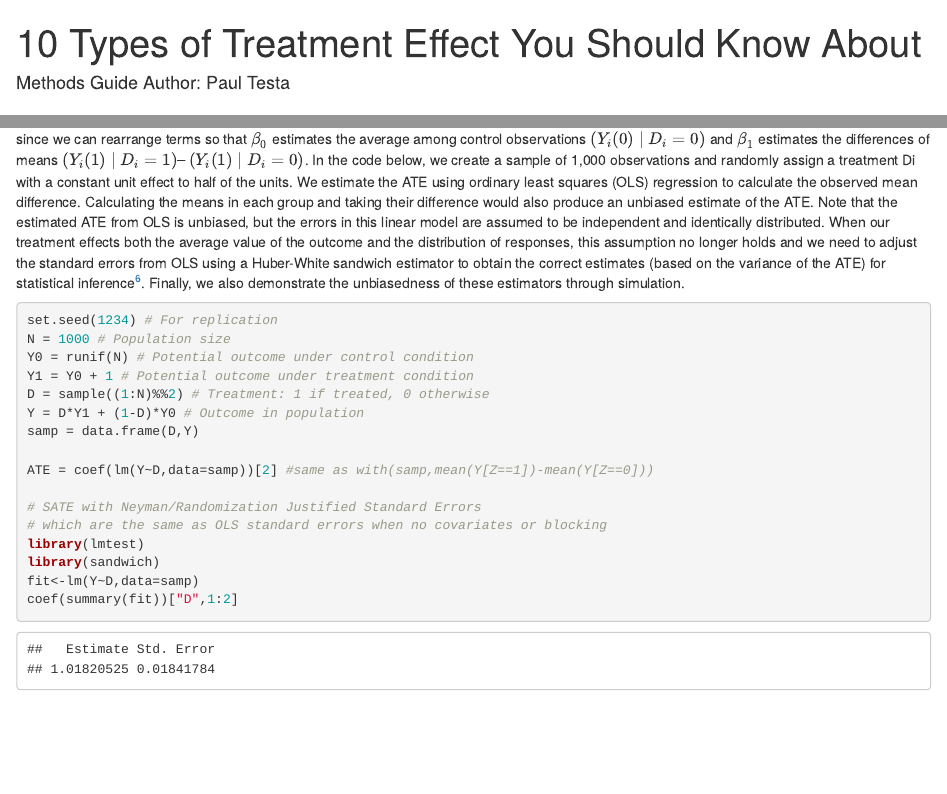
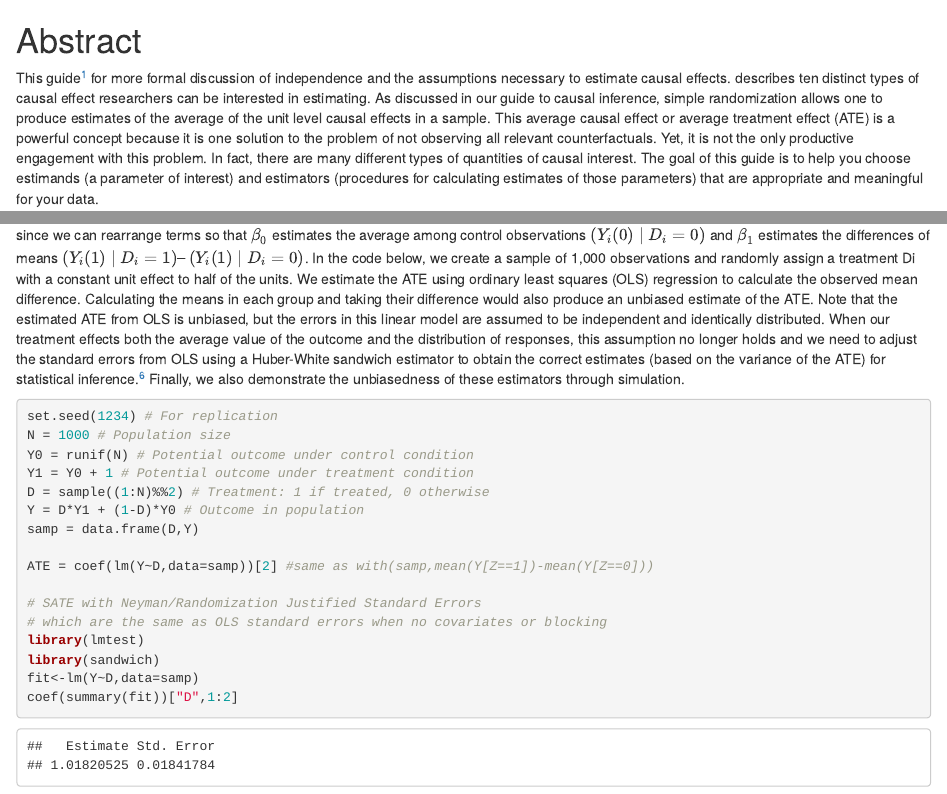
Before and after one commit to egap/methods-guides, an R Markdown document (effect-types/effect-types.Rmd): the page in a window 1100 px wide, from its top, and a second part further down, joined at a grey line. Rendered offline with R 4.5, knitr and Pandoc, with nearby package versions; some code elsewhere in the file could not run offline.

Commit message:
finalize effect-types rmd and html

```diff
--- a/effect-types/effect-types.Rmd
+++ b/effect-types/effect-types.Rmd
@@ -1,12 +1,13 @@
+<!-- title: "10 Types of Treatment Effect You Should Know About" -->
+<!-- author: "Methods Guide Author: Paul Testa" -->
+
 ---
-title: "10 Types of Treatment Effect You Should Know About"
-author: "Methods Guide Author: Paul Testa"
 output: html_document
 ---
 
 Abstract
 ==
-This guide [^1] for more formal discussion of independence and the assumptions necessary to estimate causal effects. describes ten distinct types of causal effect researchers can be interested in estimating. As discussed in our guide to causal inference, simple randomization allows one to produce estimates of the average of the unit level causal effects in a sample. This average causal effect or average treatment effect (ATE) is a powerful concept because it is one solution to the problem of not observing all relevant counterfactuals. Yet, it is not the only productive engagement with this problem. In fact, there are many different types of quantities of causal interest. The goal of this guide is to help you choose estimands (a parameter of interest) and estimators (procedures for calculating estimates of those parameters) that are appropriate and meaningful for your data.
+This guide[^1] for more formal discussion of independence and the assumptions necessary to estimate causal effects. describes ten distinct types of causal effect researchers can be interested in estimating. As discussed in our guide to causal inference, simple randomization allows one to produce estimates of the average of the unit level causal effects in a sample. This average causal effect or average treatment effect (ATE) is a powerful concept because it is one solution to the problem of not observing all relevant counterfactuals. Yet, it is not the only productive engagement with this problem. In fact, there are many different types of quantities of causal interest. The goal of this guide is to help you choose estimands (a parameter of interest) and estimators (procedures for calculating estimates of those parameters) that are appropriate and meaningful for your data.
 
 [^1]: See Holland (1986) and Angrist and Pischke  Angrist, Joshua, and Jörn-Steffen Pischke. 2008. Mostly Harmless Econometrics: An Empiricist’s Companion. Princeton University Press.
 
@@ -46,7 +47,7 @@ A linear model regressing the observed outcome $Y_{i}$ on a treatment indicator
 
 $$Y_{i}=Y_{i}(0)∗(1−D_{i})+Y_{i}(1)∗D_{i}=β_{0}+β_{1}D_{i}+u$$
 
-since we can rearrange terms so that $β_{0}$ estimates the average among control observations $(Y_{i}(0)∣D_{i}=0)$ and $β_{1}$ estimates the differences of means $(Y_{i}(1)∣D_{i}=1)–(Y_{i}(1)∣D_{i}=0)$. In the code below, we create a sample of 1,000 observations and randomly assign a treatment Di with a constant unit effect to half of the units. We estimate the ATE using ordinary least squares (OLS) regression to calculate the observed mean difference. Calculating the means in each group and taking their difference would also produce an unbiased estimate of the ATE. Note that the estimated ATE from OLS is unbiased, but the errors in this linear model are assumed to be independent and identically distributed. When our treatment effects both the average value of the outcome and the distribution of responses, this assumption no longer holds and we need to adjust the standard errors from OLS using a Huber-White sandwich estimator to obtain the correct estimates (based on the variance of the ATE) for statistical inference[^6]. Finally, we also demonstrate the unbiasedness of these estimators through simulation.
+since we can rearrange terms so that $β_{0}$ estimates the average among control observations $(Y_{i}(0)∣D_{i}=0)$ and $β_{1}$ estimates the differences of means $(Y_{i}(1)∣D_{i}=1)–(Y_{i}(1)∣D_{i}=0)$. In the code below, we create a sample of 1,000 observations and randomly assign a treatment Di with a constant unit effect to half of the units. We estimate the ATE using ordinary least squares (OLS) regression to calculate the observed mean difference. Calculating the means in each group and taking their difference would also produce an unbiased estimate of the ATE. Note that the estimated ATE from OLS is unbiased, but the errors in this linear model are assumed to be independent and identically distributed. When our treatment effects both the average value of the outcome and the distribution of responses, this assumption no longer holds and we need to adjust the standard errors from OLS using a Huber-White sandwich estimator to obtain the correct estimates (based on the variance of the ATE) for statistical inference.[^6] Finally, we also demonstrate the unbiasedness of these estimators through simulation.
 
 [^6]: Lin (2013)
 
```
Also changed, not shown: effect-types/effect-types.html, effect-types/effect-types.Rmd (2 more changed lines).
